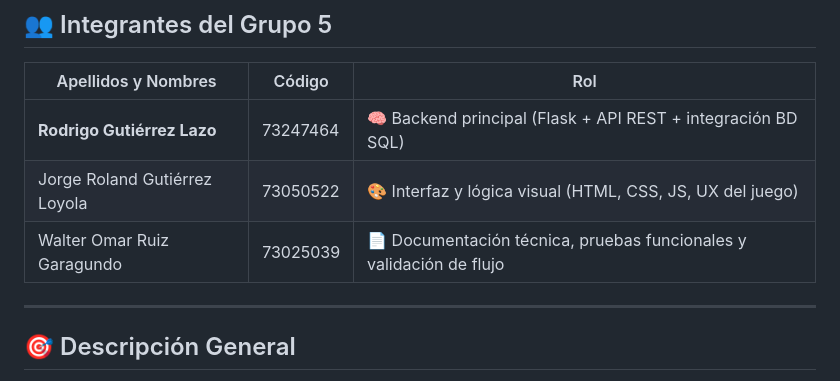
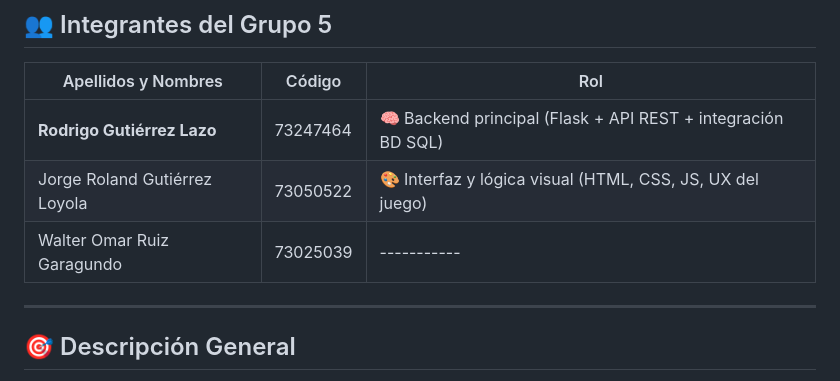
Before and after one commit to jasod66666-commits/Repositorio-C-de-Software, a Markdown page: README.md, the part around the change. Drawn GitHub-style.

```diff
--- a/README.md
+++ b/README.md
@@ -6,7 +6,7 @@
 |----------------------|---------|------|
 | **Rodrigo Gutiérrez Lazo** | 73247464 | 🧠 Backend principal (Flask + API REST + integración BD SQL) |
 | Jorge Roland Gutiérrez Loyola | 73050522 | 🎨 Interfaz y lógica visual (HTML, CSS, JS, UX del juego) |
-| Walter Omar Ruiz Garagundo | 73025039 | 📄 Documentación técnica, pruebas funcionales y validación de flujo |
+| Walter Omar Ruiz Garagundo | 73025039 | ----------- |
 
 ---
 
```
